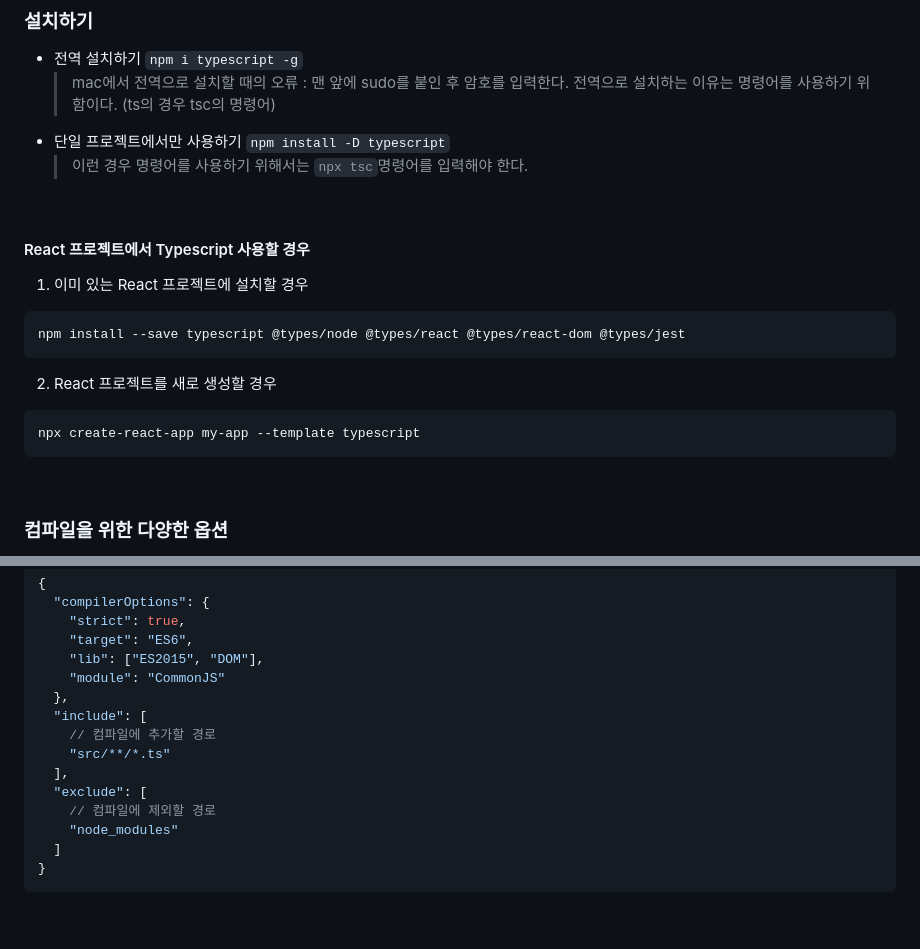
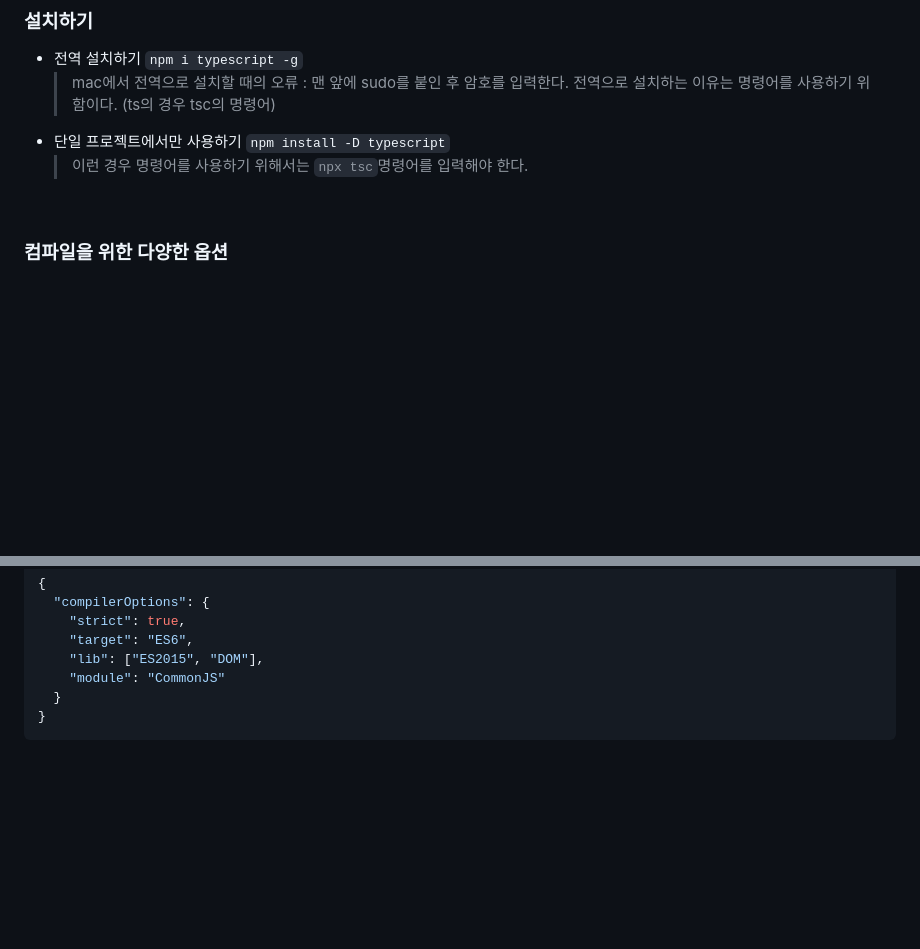
Before and after one commit to boyon99/typescript, a Markdown page: README.md, 2 parts joined by grey strips. Rendered like a GitHub page; blank space fills up the shorter version.

Commit message:
:memo: docs: Remove React

````diff
--- a/README.md
+++ b/README.md
@@ -20,23 +20,6 @@
   > 이런 경우 명령어를 사용하기 위해서는 `npx tsc`명령어를 입력해야 한다.
 
 <br/>
-
-#### React 프로젝트에서 Typescript 사용할 경우
-
-1. 이미 있는 React 프로젝트에 설치할 경우
-
-```console
-npm install --save typescript @types/node @types/react @types/react-dom @types/jest
-```
-
-2. React 프로젝트를 새로 생성할 경우
-
-```console
-npx create-react-app my-app --template typescript
-```
-
-<br/>
-
 
 ### 컴파일을 위한 다양한 옵션
 
@@ -63,15 +46,7 @@ tsc --init // 초기화하면 `tsconfig.json` 파일이 추가된다.
     "target": "ES6",
     "lib": ["ES2015", "DOM"],
     "module": "CommonJS"
-  },
-  "include": [
-    // 컴파일에 추가할 경로
-    "src/**/*.ts"
-  ],
-  "exclude": [
-    // 컴파일에 제외할 경로
-    "node_modules"
-  ]
+  }
 }
 ```
 
````
